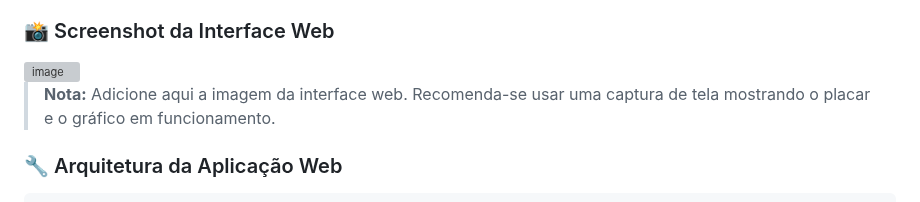
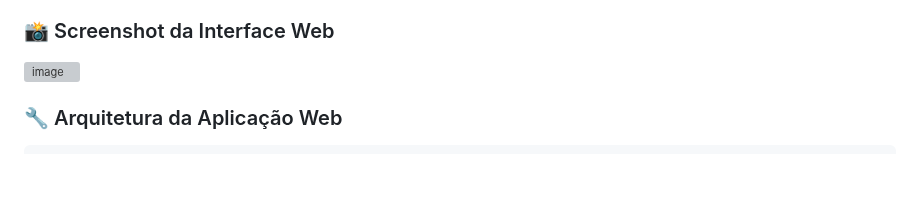
Before and after one commit to Luiz8734/Projeto_IoT_Placar_Jogo, a Markdown page: Readme.md, the part around the change. Drawn GitHub-style; blank space fills up the shorter version; grey boxes are pictures that could not be loaded.

```diff
--- a/Readme.md
+++ b/Readme.md
@@ -190,9 +190,6 @@ http://localhost:5000
 
 <!-- Adicione aqui uma captura de tela da aplicação web -->
 <img width="1429" height="868" alt="image" src="https://github.com/user-attachments/assets/0d0680cc-c8b5-4283-9bbb-f8f589c19608" />
-
-
-> **Nota:** Adicione aqui a imagem da interface web. Recomenda-se usar uma captura de tela mostrando o placar e o gráfico em funcionamento.
 
 ### 🔧 Arquitetura da Aplicação Web
 
```
